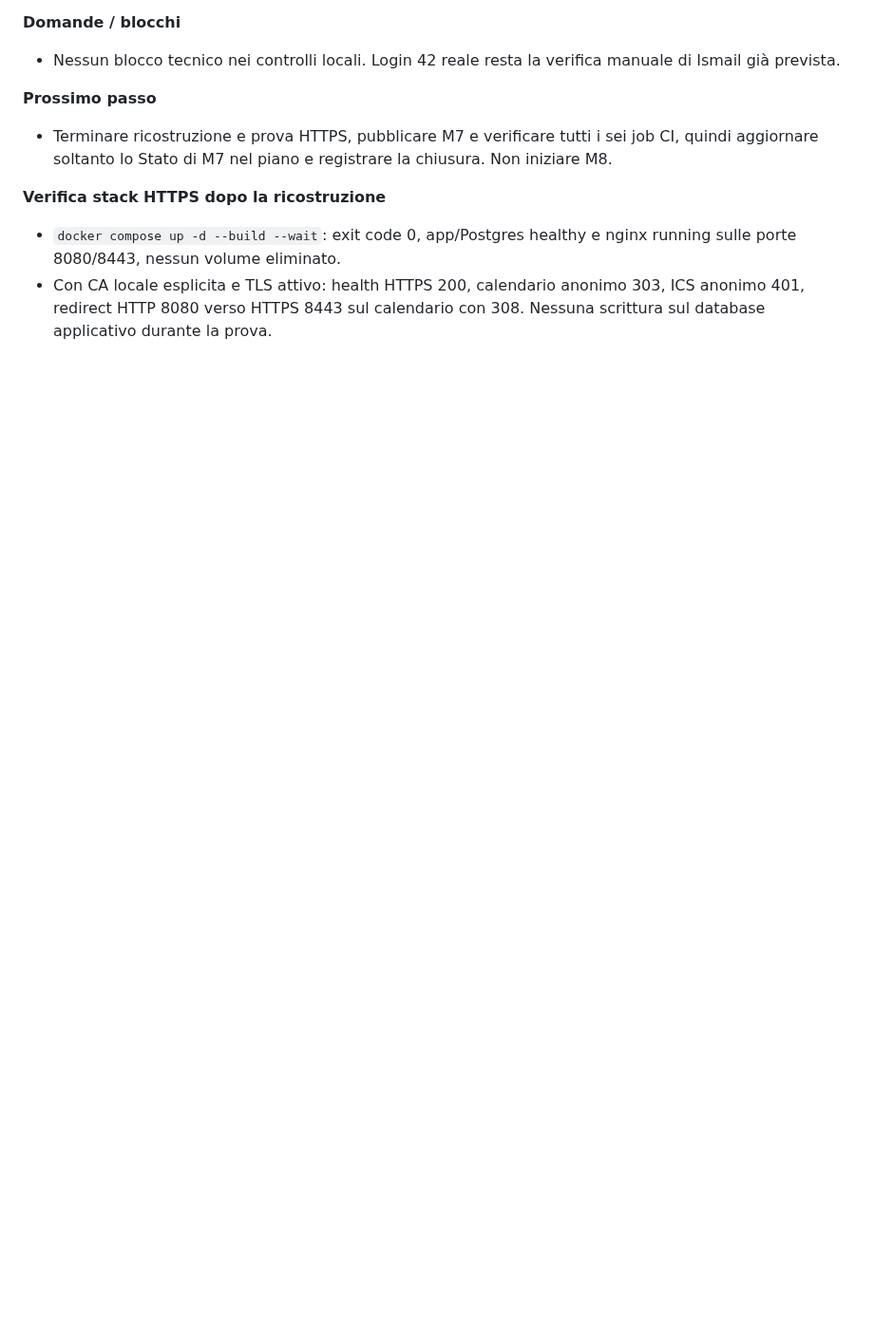
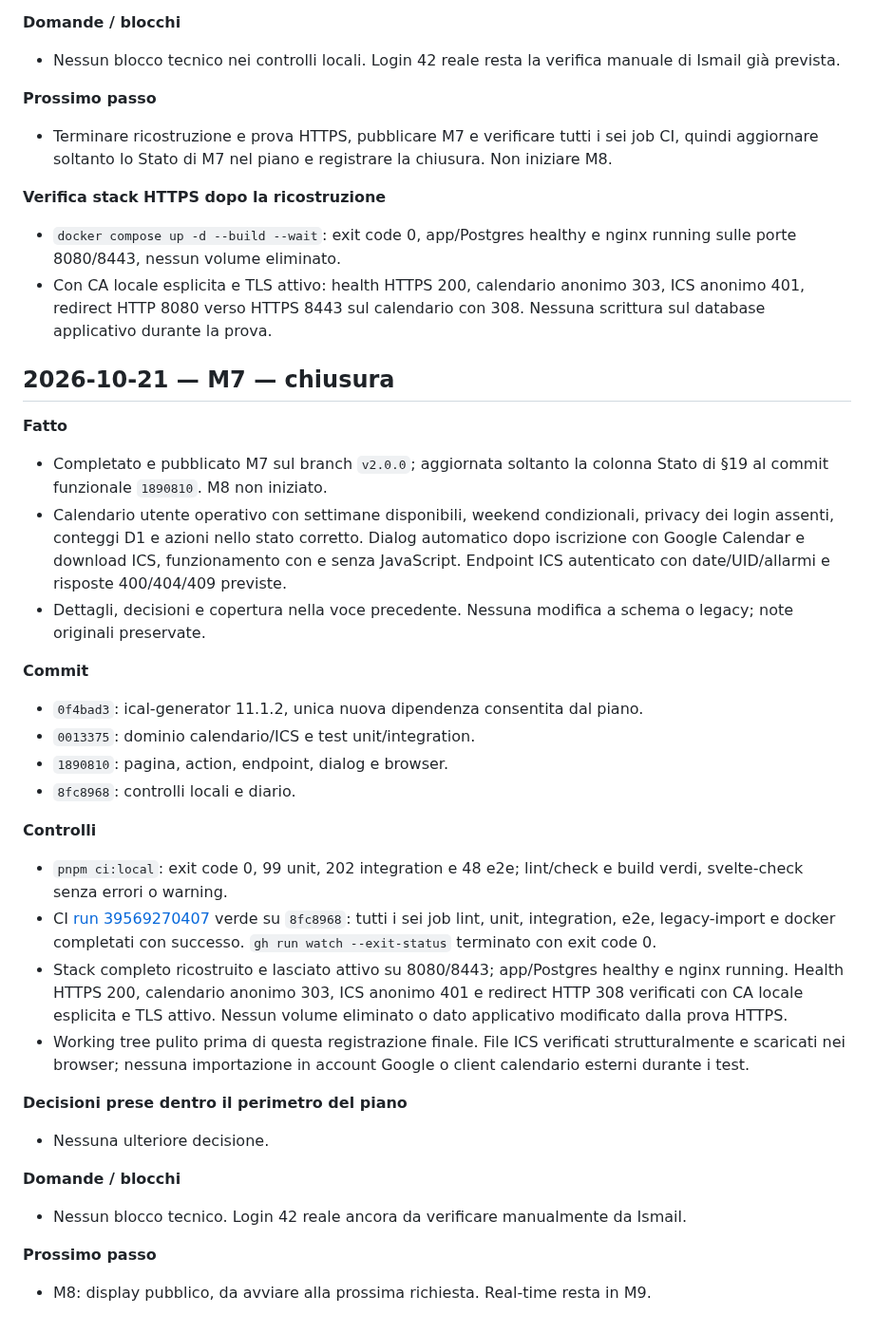
Before and after one commit to SamirAbdeslam/gestionale-baywatchers-42Firenze, a Markdown page: docs/v2/SESSIONS.md, the part around the change. Shown at 95% size. Rendered like a GitHub page; blank space fills up the shorter version.

Commit message:
docs(calendar): close M7 after successful ci

```diff
--- a/docs/v2/SESSIONS.md
+++ b/docs/v2/SESSIONS.md
@@ -1133,3 +1133,31 @@ Spazio per istruzioni o risposte di Ismail all'agent (conferme di decisioni, pri
 **Verifica stack HTTPS dopo la ricostruzione**
 - `docker compose up -d --build --wait`: exit code 0, app/Postgres healthy e nginx running sulle porte 8080/8443, nessun volume eliminato.
 - Con CA locale esplicita e TLS attivo: health HTTPS 200, calendario anonimo 303, ICS anonimo 401, redirect HTTP 8080 verso HTTPS 8443 sul calendario con 308. Nessuna scrittura sul database applicativo durante la prova.
+
+## 2026-10-21 — M7 — chiusura
+
+**Fatto**
+- Completato e pubblicato M7 sul branch `v2.0.0`; aggiornata soltanto la colonna Stato di §19 al commit funzionale `1890810`. M8 non iniziato.
+- Calendario utente operativo con settimane disponibili, weekend condizionali, privacy dei login assenti, conteggi D1 e azioni nello stato corretto. Dialog automatico dopo iscrizione con Google Calendar e download ICS, funzionamento con e senza JavaScript. Endpoint ICS autenticato con date/UID/allarmi e risposte 400/404/409 previste.
+- Dettagli, decisioni e copertura nella voce precedente. Nessuna modifica a schema o legacy; note originali preservate.
+
+**Commit**
+- `0f4bad3`: ical-generator 11.1.2, unica nuova dipendenza consentita dal piano.
+- `0013375`: dominio calendario/ICS e test unit/integration.
+- `1890810`: pagina, action, endpoint, dialog e browser.
+- `8fc8968`: controlli locali e diario.
+
+**Controlli**
+- `pnpm ci:local`: exit code 0, 99 unit, 202 integration e 48 e2e; lint/check e build verdi, svelte-check senza errori o warning.
+- CI [run 39569270407](https://github.com/SamirAbdeslam/gestionale-baywatchers-42Firenze/actions/runs/39569270407) verde su `8fc8968`: tutti i sei job lint, unit, integration, e2e, legacy-import e docker completati con successo. `gh run watch --exit-status` terminato con exit code 0.
+- Stack completo ricostruito e lasciato attivo su 8080/8443; app/Postgres healthy e nginx running. Health HTTPS 200, calendario anonimo 303, ICS anonimo 401 e redirect HTTP 308 verificati con CA locale esplicita e TLS attivo. Nessun volume eliminato o dato applicativo modificato dalla prova HTTPS.
+- Working tree pulito prima di questa registrazione finale. File ICS verificati strutturalmente e scaricati nei browser; nessuna importazione in account Google o client calendario esterni durante i test.
+
+**Decisioni prese dentro il perimetro del piano**
+- Nessuna ulteriore decisione.
+
+**Domande / blocchi**
+- Nessun blocco tecnico. Login 42 reale ancora da verificare manualmente da Ismail.
+
+**Prossimo passo**
+- M8: display pubblico, da avviare alla prossima richiesta. Real-time resta in M9.
```
Also changed, not shown: docs/v2/PLAN.md (+1 -1 lines).
